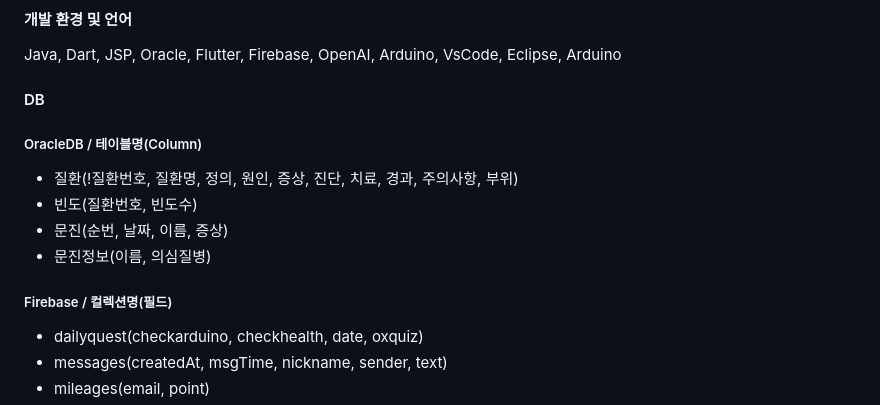
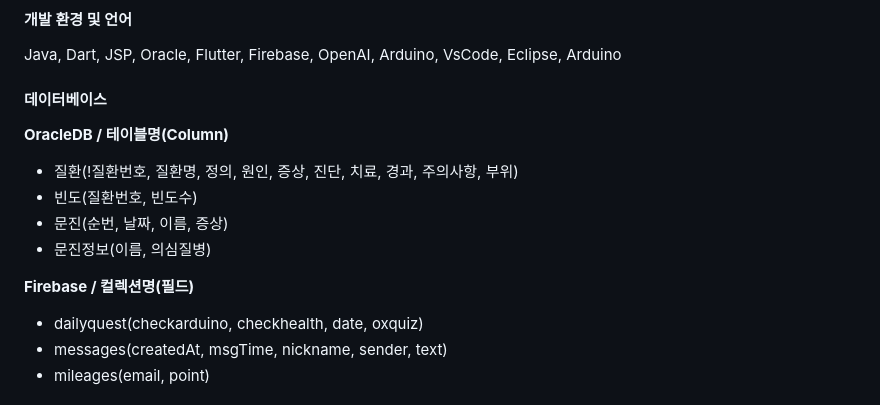
Before and after one commit to jongwon-kr/medical-app-univ-project, a Markdown page: README.md, the part around the change. Drawn GitHub-style.

```diff
--- a/README.md
+++ b/README.md
@@ -29,14 +29,14 @@
 #### 개발 환경 및 언어
 Java, Dart, JSP, Oracle, Flutter, Firebase, OpenAI, Arduino, VsCode, Eclipse, Arduino
 
-#### DB
-##### OracleDB / 테이블명(Column)
+#### 데이터베이스
+**OracleDB / 테이블명(Column)**
 - 질환(!질환번호, 질환명, 정의, 원인, 증상, 진단, 치료, 경과, 주의사항, 부위)
 - 빈도(질환번호,  빈도수)
 - 문진(순번, 날짜, 이름, 증상)
 - 문진정보(이름,  의심질병)
 
-##### Firebase / 컬렉션명(필드)
+**Firebase / 컬렉션명(필드)**
 - dailyquest(checkarduino, checkhealth, date, oxquiz)
 - messages(createdAt, msgTime, nickname, sender, text)
 - mileages(email, point)
```
